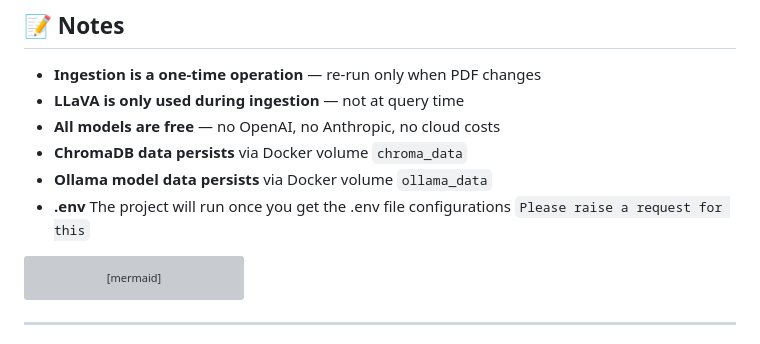
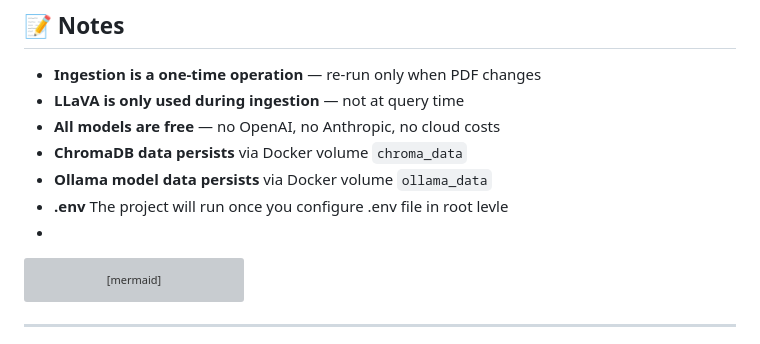
Before and after one commit to vivekkhillar/RAG-APPLICATION, a Markdown page: README.md, the part around the change. Drawn GitHub-style; grey boxes are pictures that could not be loaded.

````diff
--- a/README.md
+++ b/README.md
@@ -456,8 +456,8 @@ This project is structured for progressive enhancement across 3 RAG phases. Each
 - **All models are free** — no OpenAI, no Anthropic, no cloud costs
 - **ChromaDB data persists** via Docker volume `chroma_data`
 - **Ollama model data persists** via Docker volume `ollama_data`
-- **.env** The project will run once you get the .env file configurations `Please raise a request for this`
-
+- **.env** The project will run once you configure .env file in root levle
+-
 ```mermaid
 flowchart TD
     subgraph INGESTION["🔄 Ingestion Pipeline — run once"]
````
